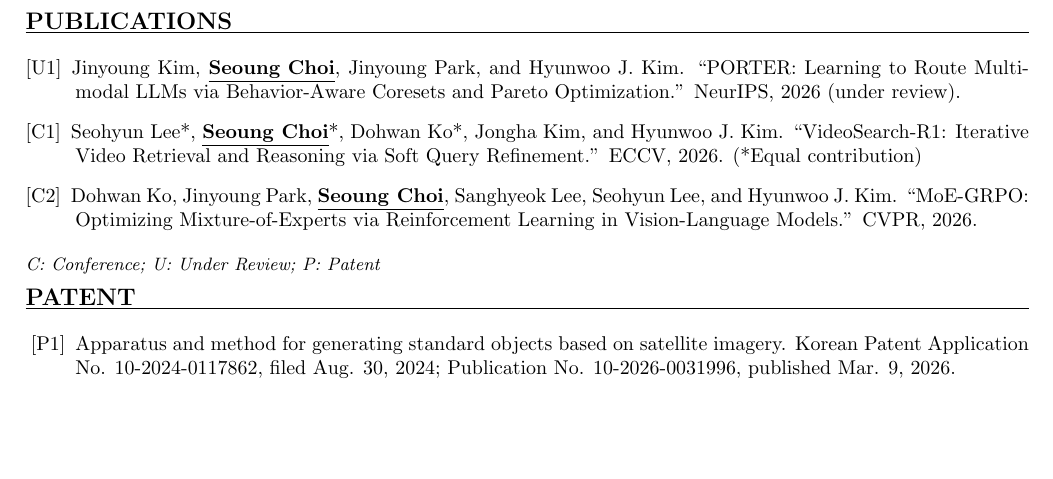
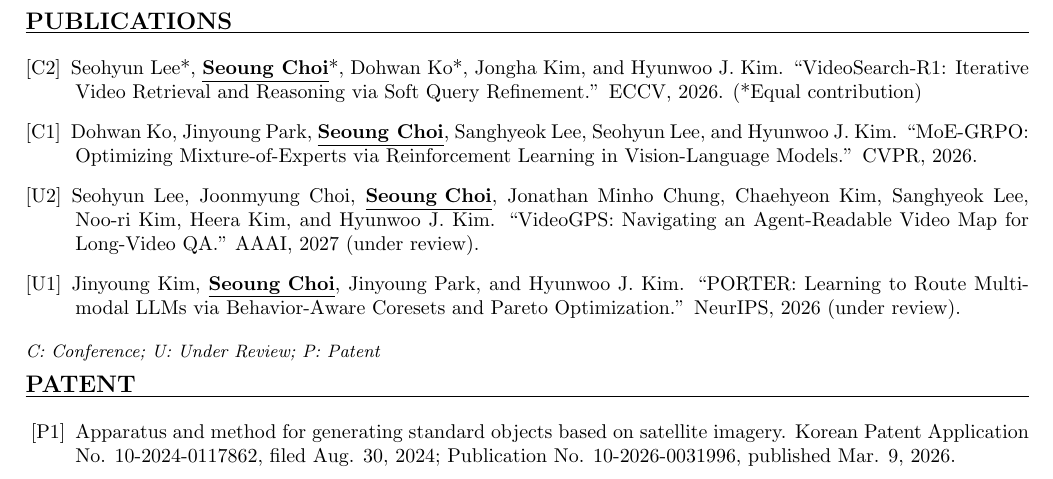
Before and after one commit to choisw0823/choisw0823.github.io, a LaTeX CV (files/cv/seoung-choi-cv.tex): part of the page, cut so that both start at the same text, the shorter picture padded with empty space. Compiled offline with pdfLaTeX.

Commit message:
paper add

```diff
--- a/files/cv/seoung-choi-cv.tex
+++ b/files/cv/seoung-choi-cv.tex
@@ -79,9 +79,10 @@
 
 \cvsection{Publications}
 \begin{description}
+  \item[\textnormal{[C2]}] Seohyun Lee*, \textbf{\underline{Seoung Choi}}*, Dohwan Ko*, Jongha Kim, and Hyunwoo J. Kim. ``VideoSearch-R1: Iterative Video Retrieval and Reasoning via Soft Query Refinement.'' ECCV, 2026. (*Equal contribution)
+  \item[\textnormal{[C1]}] Dohwan Ko, Jinyoung Park, \textbf{\underline{Seoung Choi}}, Sanghyeok Lee, Seohyun Lee, and Hyunwoo J. Kim. ``MoE-GRPO: Optimizing Mixture-of-Experts via Reinforcement Learning in Vision-Language Models.'' CVPR, 2026.
+  \item[\textnormal{[U2]}] Seohyun Lee, Joonmyung Choi, \textbf{\underline{Seoung Choi}}, Jonathan Minho Chung, Chaehyeon Kim, Sanghyeok Lee, Noo-ri Kim, Heera Kim, and Hyunwoo J. Kim. ``VideoGPS: Navigating an Agent-Readable Video Map for Long-Video QA.'' AAAI, 2027 (under review).
   \item[\textnormal{[U1]}] Jinyoung Kim, \textbf{\underline{Seoung Choi}}, Jinyoung Park, and Hyunwoo J. Kim. ``PORTER: Learning to Route Multimodal LLMs via Behavior-Aware Coresets and Pareto Optimization.'' NeurIPS, 2026 (under review).
-  \item[\textnormal{[C1]}] Seohyun Lee*, \textbf{\underline{Seoung Choi}}*, Dohwan Ko*, Jongha Kim, and Hyunwoo J. Kim. ``VideoSearch-R1: Iterative Video Retrieval and Reasoning via Soft Query Refinement.'' ECCV, 2026. (*Equal contribution)
-  \item[\textnormal{[C2]}] Dohwan Ko, Jinyoung Park, \textbf{\underline{Seoung Choi}}, Sanghyeok Lee, Seohyun Lee, and Hyunwoo J. Kim. ``MoE-GRPO: Optimizing Mixture-of-Experts via Reinforcement Learning in Vision-Language Models.'' CVPR, 2026.
 \end{description}
 \noindent\small\textit{C: Conference; U: Under Review; P: Patent}\normalsize
 
```
Also changed, not shown: files/cv/seoung-choi-cv.pdf.
